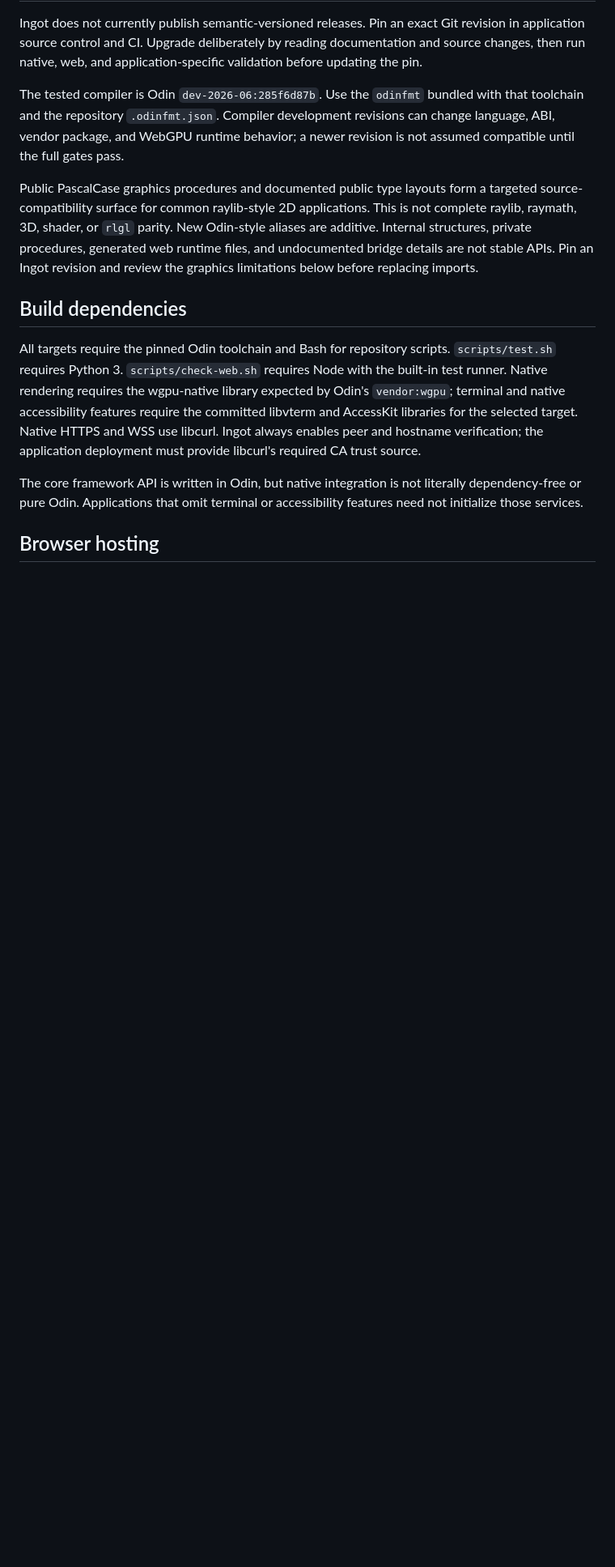
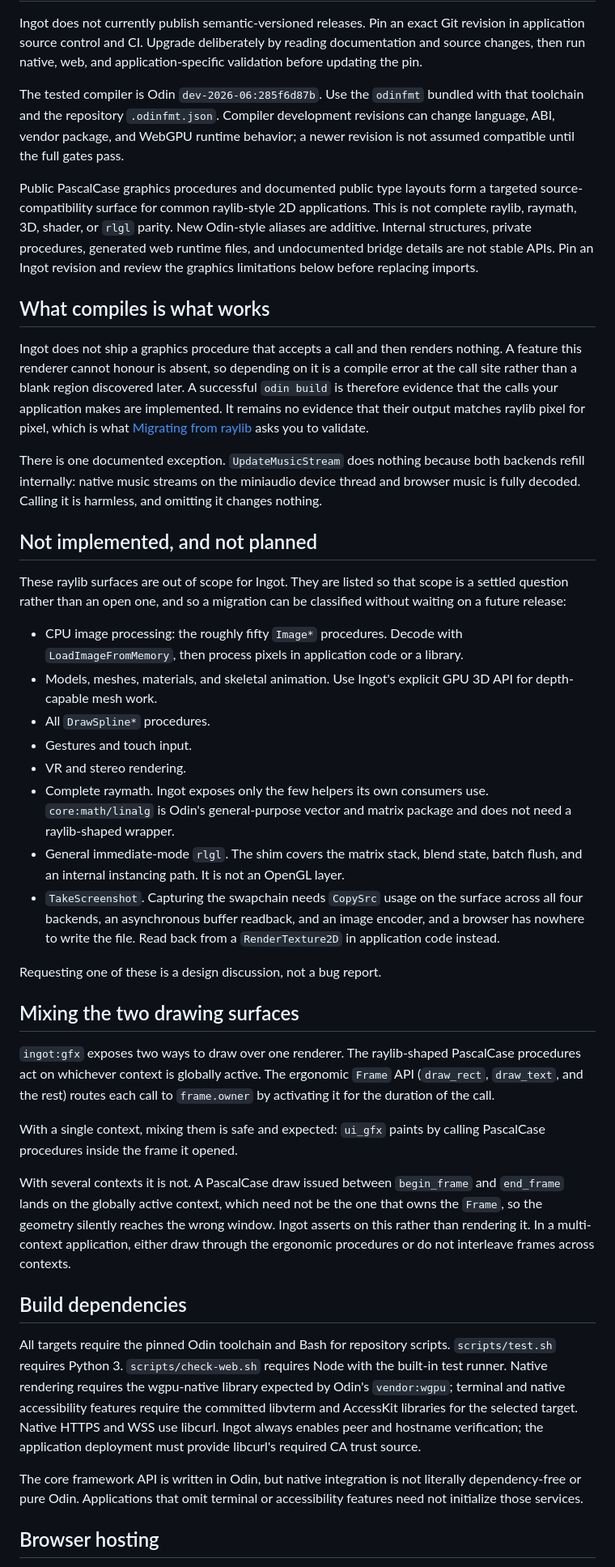
Before and after one commit to nic-vdwalt/ingot, a Markdown page: docs/compatibility.md, the part around the change. Shown at 81% size. Rendered like a GitHub page; blank space fills up the shorter version.

Commit message:
docs: clarify graphics compatibility guarantees and scope
Document compile-time support expectations, explicitly excluded raylib APIs, and multi-context drawing constraints. Update migration guidance for default fonts, mouse offsets, and Camera2D support.

```diff
--- a/docs/compatibility.md
+++ b/docs/compatibility.md
@@ -22,6 +22,63 @@ This is not complete raylib, raymath, 3D, shader, or `rlgl` parity. New Odin-sty
 aliases are additive. Internal structures, private procedures, generated web
 runtime files, and undocumented bridge details are not stable APIs. Pin an Ingot
 revision and review the graphics limitations below before replacing imports.
+
+## What compiles is what works
+
+Ingot does not ship a graphics procedure that accepts a call and then renders
+nothing. A feature this renderer cannot honour is absent, so depending on it is
+a compile error at the call site rather than a blank region discovered later.
+A successful `odin build` is therefore evidence that the calls your application
+makes are implemented. It remains no evidence that their output matches raylib
+pixel for pixel, which is what [Migrating from raylib](raylib-migration.md)
+asks you to validate.
+
+There is one documented exception. `UpdateMusicStream` does nothing because
+both backends refill internally: native music streams on the miniaudio device
+thread and browser music is fully decoded. Calling it is harmless, and omitting
+it changes nothing.
+
+## Not implemented, and not planned
+
+These raylib surfaces are out of scope for Ingot. They are listed so that scope
+is a settled question rather than an open one, and so a migration can be
+classified without waiting on a future release:
+
+- CPU image processing: the roughly fifty `Image*` procedures. Decode with
+  `LoadImageFromMemory`, then process pixels in application code or a library.
+- Models, meshes, materials, and skeletal animation. Use Ingot's explicit GPU
+  3D API for depth-capable mesh work.
+- All `DrawSpline*` procedures.
+- Gestures and touch input.
+- VR and stereo rendering.
+- Complete raymath. Ingot exposes only the few helpers its own consumers use.
+  `core:math/linalg` is Odin's general-purpose vector and matrix package and
+  does not need a raylib-shaped wrapper.
+- General immediate-mode `rlgl`. The shim covers the matrix stack, blend state,
+  batch flush, and an internal instancing path. It is not an OpenGL layer.
+- `TakeScreenshot`. Capturing the swapchain needs `CopySrc` usage on the surface
+  across all four backends, an asynchronous buffer readback, and an image
+  encoder, and a browser has nowhere to write the file. Read back from a
+  `RenderTexture2D` in application code instead.
+
+Requesting one of these is a design discussion, not a bug report.
+
+## Mixing the two drawing surfaces
+
+`ingot:gfx` exposes two ways to draw over one renderer. The raylib-shaped
+PascalCase procedures act on whichever context is globally active. The ergonomic
+`Frame` API (`draw_rect`, `draw_text`, and the rest) routes each call to
+`frame.owner` by activating it for the duration of the call.
+
+With a single context, mixing them is safe and expected: `ui_gfx` paints by
+calling PascalCase procedures inside the frame it opened.
+
+With several contexts it is not. A PascalCase draw issued between `begin_frame`
+and `end_frame` lands on the globally active context, which need not be the one
+that owns the `Frame`, so the geometry silently reaches the wrong window. Ingot
+asserts on this rather than rendering it. In a multi-context application, either
+draw through the ergonomic procedures or do not interleave frames across
+contexts.
 
 ## Build dependencies
 
```
Also changed, not shown: docs/raylib-migration.md (+3 -3 lines).
